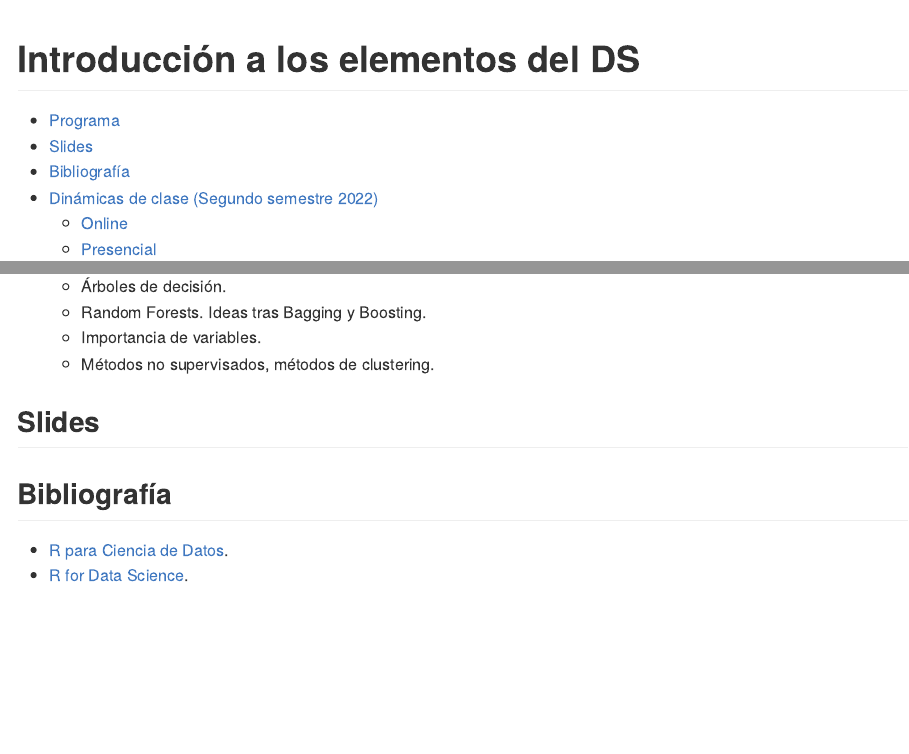
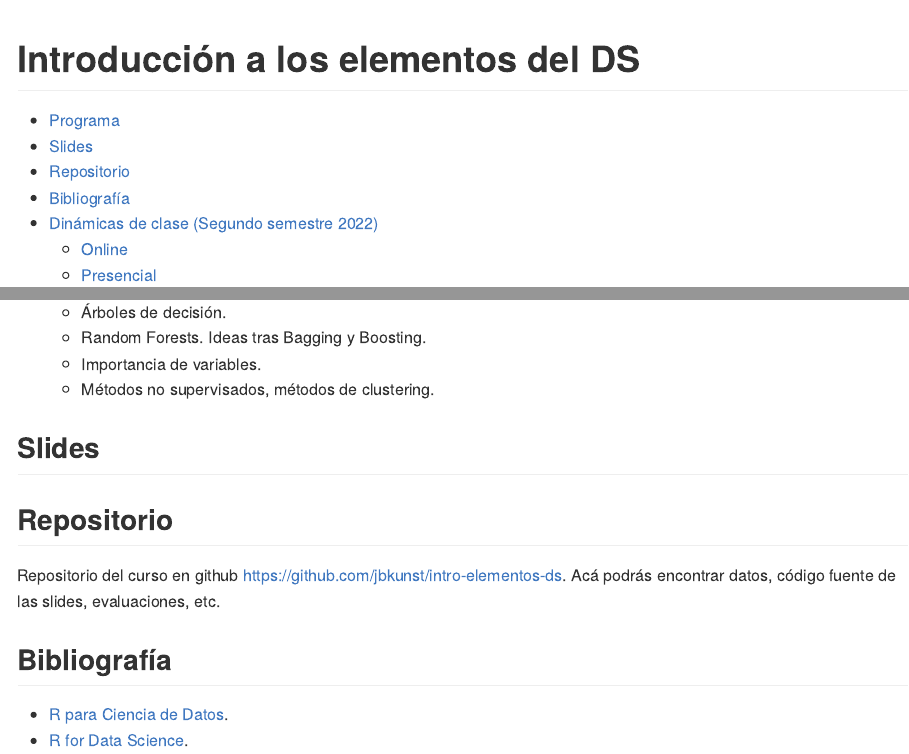
Before and after one commit to jbkunst/intro-elementos-ds, an R Markdown document (readme.Rmd): the page in a window 1100 px wide, from its top, and a second part further down, joined at a grey line. Rendered offline with R 4.5, knitr and Pandoc, with nearby package versions.

Commit message:
Update readme.Rmd

````diff
--- a/readme.Rmd
+++ b/readme.Rmd
@@ -71,6 +71,11 @@ slides_nms <- slides_files |>
 purrr::walk2(slides_nms, slides_url, ~ {cat(stringr::str_glue("1. [{ n }]({ u })", n = .x, u = .y)); cat("\n")})
 ```
 
+## Repositorio
+
+Repositorio del curso en github https://github.com/jbkunst/intro-elementos-ds. Acá podrás
+encontrar datos, código fuente de las slides, evaluaciones, etc.
+
 ## Bibliografía
 
 - [R para Ciencia de Datos](https://es.r4ds.hadley.nz/).
````
